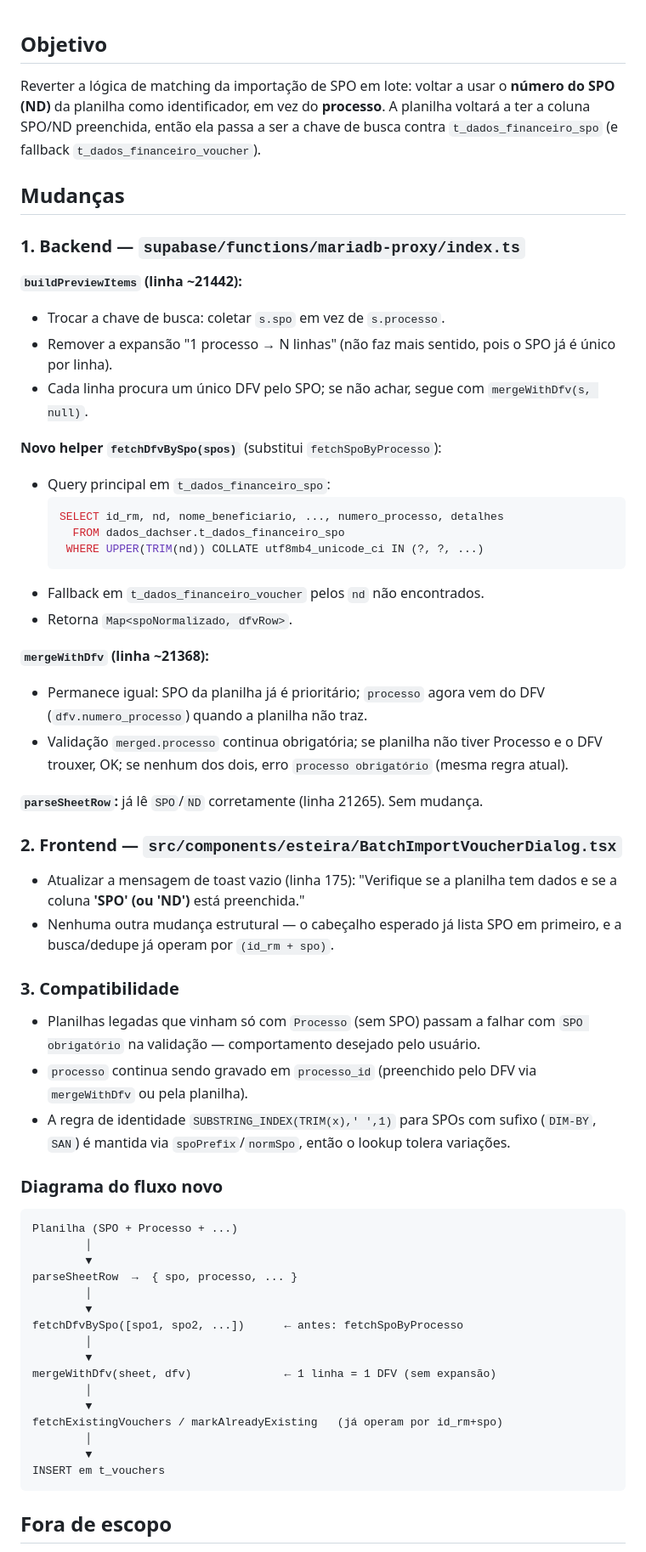
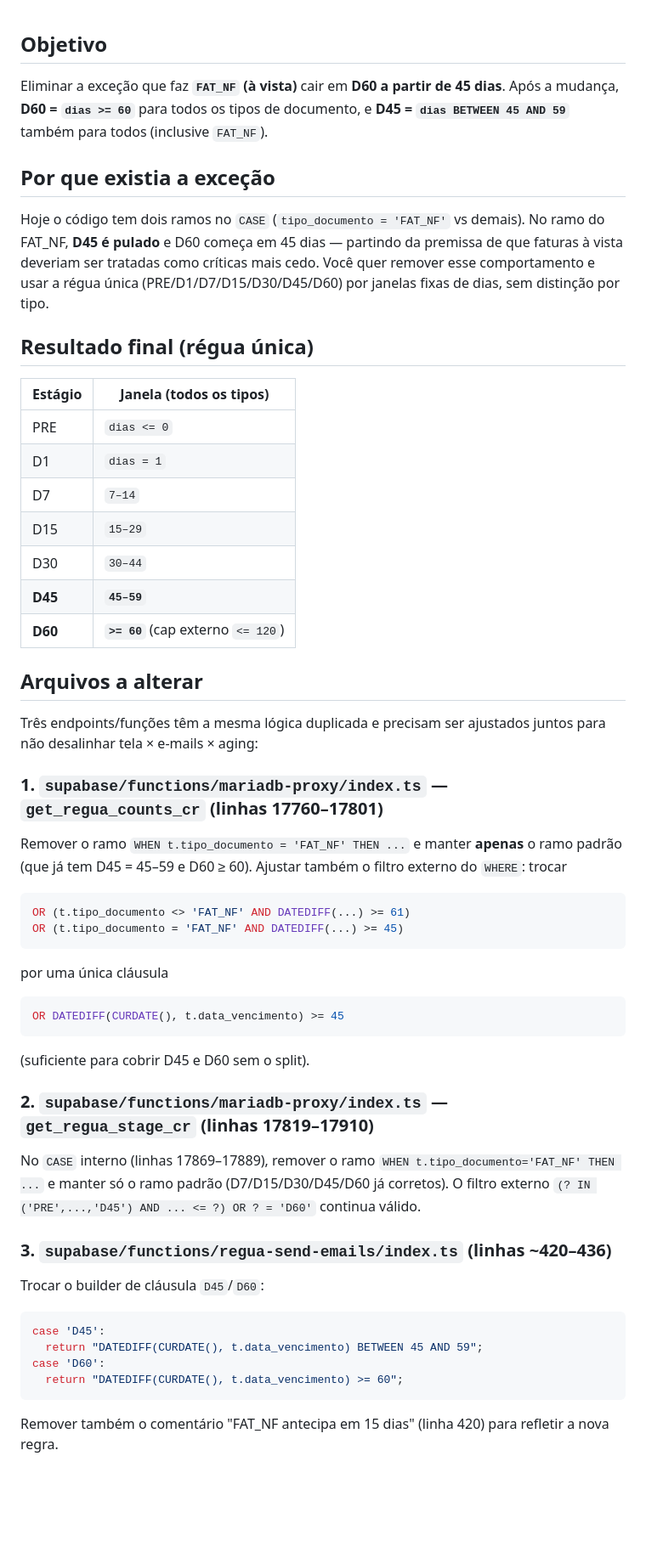
Before and after one commit to Z3USAILTDA/dachser-php, a Markdown page: .lovable/plan.md, the part around one of its changes. Shown at 85% size. GitHub-like rendering; blank space fills up the shorter version.

Commit message:
Changes
Co-authored-by: Z3USAILTDA <195327870+Z3USAILTDA@users.noreply.github.com>

````diff
--- a/.lovable/plan.md
+++ b/.lovable/plan.md
@@ -1,63 +1,54 @@
 ## Objetivo
 
-Reverter a lógica de matching da importação de SPO em lote: voltar a usar o **número do SPO (ND)** da planilha como identificador, em vez do **processo**. A planilha voltará a ter a coluna SPO/ND preenchida, então ela passa a ser a chave de busca contra `t_dados_financeiro_spo` (e fallback `t_dados_financeiro_voucher`).
+Eliminar a exceção que faz **`FAT_NF` (à vista)** cair em **D60 a partir de 45 dias**. Após a mudança, **D60 = `dias >= 60`** para todos os tipos de documento, e **D45 = `dias BETWEEN 45 AND 59`** também para todos (inclusive `FAT_NF`).
 
-## Mudanças
+## Por que existia a exceção
 
-### 1. Backend — `supabase/functions/mariadb-proxy/index.ts`
+Hoje o código tem dois ramos no `CASE` (`tipo_documento = 'FAT_NF'` vs demais). No ramo do FAT_NF, **D45 é pulado** e D60 começa em 45 dias — partindo da premissa de que faturas à vista deveriam ser tratadas como críticas mais cedo. Você quer remover esse comportamento e usar a régua única (PRE/D1/D7/D15/D30/D45/D60) por janelas fixas de dias, sem distinção por tipo.
 
-**`buildPreviewItems` (linha ~21442):**
-- Trocar a chave de busca: coletar `s.spo` em vez de `s.processo`.
-- Remover a expansão "1 processo → N linhas" (não faz mais sentido, pois o SPO já é único por linha).
-- Cada linha procura um único DFV pelo SPO; se não achar, segue com `mergeWithDfv(s, null)`.
+## Resultado final (régua única)
 
-**Novo helper `fetchDfvBySpo(spos)`** (substitui `fetchSpoByProcesso`):
-- Query principal em `t_dados_financeiro_spo`:
-  ```sql
-  SELECT id_rm, nd, nome_beneficiario, ..., numero_processo, detalhes
-    FROM dados_dachser.t_dados_financeiro_spo
-   WHERE UPPER(TRIM(nd)) COLLATE utf8mb4_unicode_ci IN (?, ?, ...)
-  ```
-- Fallback em `t_dados_financeiro_voucher` pelos `nd` não encontrados.
-- Retorna `Map<spoNormalizado, dfvRow>`.
+| Estágio | Janela (todos os tipos) |
+|---|---|
+| PRE | `dias <= 0` |
+| D1  | `dias = 1` |
+| D7  | `7–14` |
+| D15 | `15–29` |
+| D30 | `30–44` |
+| **D45** | **`45–59`** |
+| **D60** | **`>= 60`** (cap externo `<= 120`) |
 
-**`mergeWithDfv` (linha ~21368):**
-- Permanece igual: SPO da planilha já é prioritário; `processo` agora vem do DFV (`dfv.numero_processo`) quando a planilha não traz.
-- Validação `merged.processo` continua obrigatória; se planilha não tiver Processo e o DFV trouxer, OK; se nenhum dos dois, erro `processo obrigatório` (mesma regra atual).
+## Arquivos a alterar
 
-**`parseSheetRow`:** já lê `SPO`/`ND` corretamente (linha 21265). Sem mudança.
+Três endpoints/funções têm a mesma lógica duplicada e precisam ser ajustados juntos para não desalinhar tela × e-mails × aging:
 
-### 2. Frontend — `src/components/esteira/BatchImportVoucherDialog.tsx`
+### 1. `supabase/functions/mariadb-proxy/index.ts` — `get_regua_counts_cr` (linhas 17760–17801)
 
-- Atualizar a mensagem de toast vazio (linha 175): "Verifique se a planilha tem dados e se a coluna **'SPO' (ou 'ND')** está preenchida."
-- Nenhuma outra mudança estrutural — o cabeçalho esperado já lista SPO em primeiro, e a busca/dedupe já operam por `(id_rm + spo)`.
+Remover o ramo `WHEN t.tipo_documento = 'FAT_NF' THEN ...` e manter **apenas** o ramo padrão (que já tem D45 = 45–59 e D60 ≥ 60). Ajustar também o filtro externo do `WHERE`: trocar
+```sql
+OR (t.tipo_documento <> 'FAT_NF' AND DATEDIFF(...) >= 61)
+OR (t.tipo_documento = 'FAT_NF' AND DATEDIFF(...) >= 45)
+```
+por uma única cláusula
+```sql
+OR DATEDIFF(CURDATE(), t.data_vencimento) >= 45
+```
+(suficiente para cobrir D45 e D60 sem o split).
 
-### 3. Compatibilidade
+### 2. `supabase/functions/mariadb-proxy/index.ts` — `get_regua_stage_cr` (linhas 17819–17910)
 
-- Planilhas legadas que vinham só com `Processo` (sem SPO) passam a falhar com `SPO obrigatório` na validação — comportamento desejado pelo usuário.
-- `processo` continua sendo gravado em `processo_id` (preenchido pelo DFV via `mergeWithDfv` ou pela planilha).
-- A regra de identidade `SUBSTRING_INDEX(TRIM(x),' ',1)` para SPOs com sufixo (`DIM-BY`, `SAN`) é mantida via `spoPrefix`/`normSpo`, então o lookup tolera variações.
+No `CASE` interno (linhas 17869–17889), remover o ramo `WHEN t.tipo_documento='FAT_NF' THEN ...` e manter só o ramo padrão (D7/D15/D30/D45/D60 já corretos). O filtro externo `(? IN ('PRE',...,'D45') AND ... <= ?) OR ? = 'D60'` continua válido.
 
-### Diagrama do fluxo novo
+### 3. `supabase/functions/regua-send-emails/index.ts` (linhas ~420–436)
 
-```text
-Planilha (SPO + Processo + ...)
-        │
-        ▼
-parseSheetRow  →  { spo, processo, ... }
-        │
-        ▼
-fetchDfvBySpo([spo1, spo2, ...])      ← antes: fetchSpoByProcesso
-        │
-        ▼
-mergeWithDfv(sheet, dfv)              ← 1 linha = 1 DFV (sem expansão)
-        │
-        ▼
-fetchExistingVouchers / markAlreadyExisting   (já operam por id_rm+spo)
-        │
-        ▼
-INSERT em t_vouchers
+Trocar o builder de cláusula `D45`/`D60`:
+
+```ts
+case 'D45':
+  return "DATEDIFF(CURDATE(), t.data_vencimento) BETWEEN 45 AND 59";
+case 'D60':
+  return "DATEDIFF(CURDATE(), t.data_vencimento) >= 60";
 ```
 
-## Fora de escopo
+Remover também o comentário "FAT_NF antecipa em 15 dias" (linha 420) para refletir a nova regra.
 
````
Also changed, not shown: other parts of .lovable/plan.md (+17 -3 lines).
